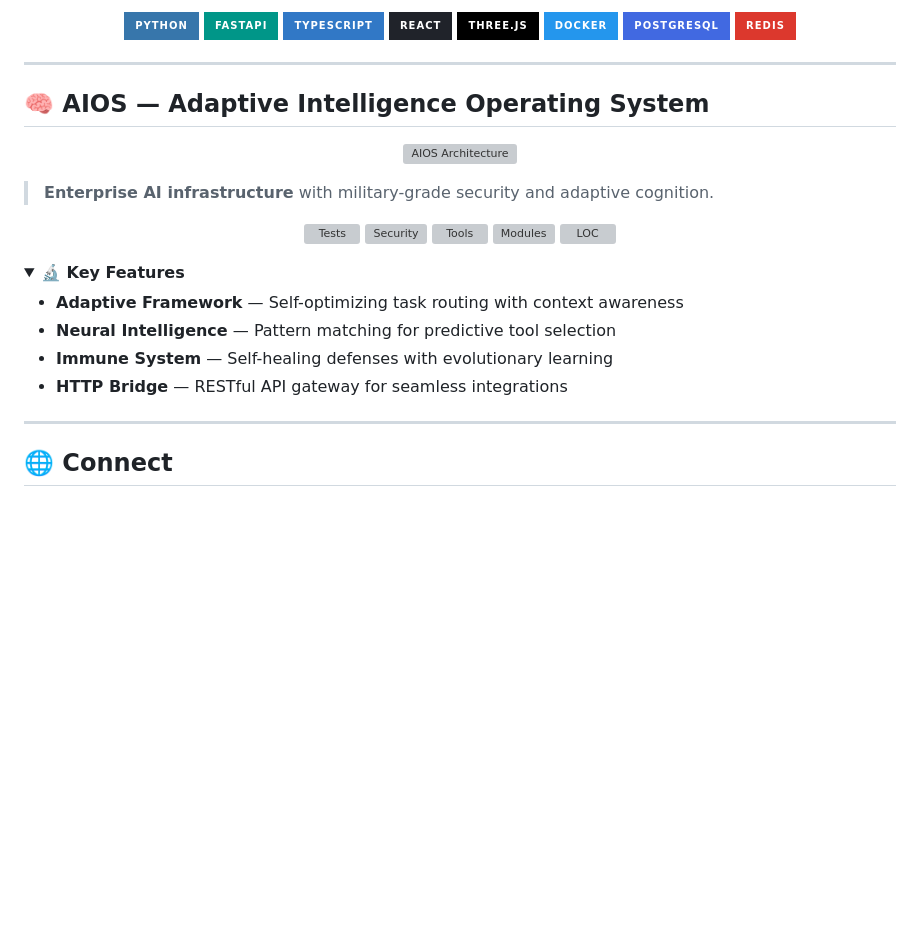
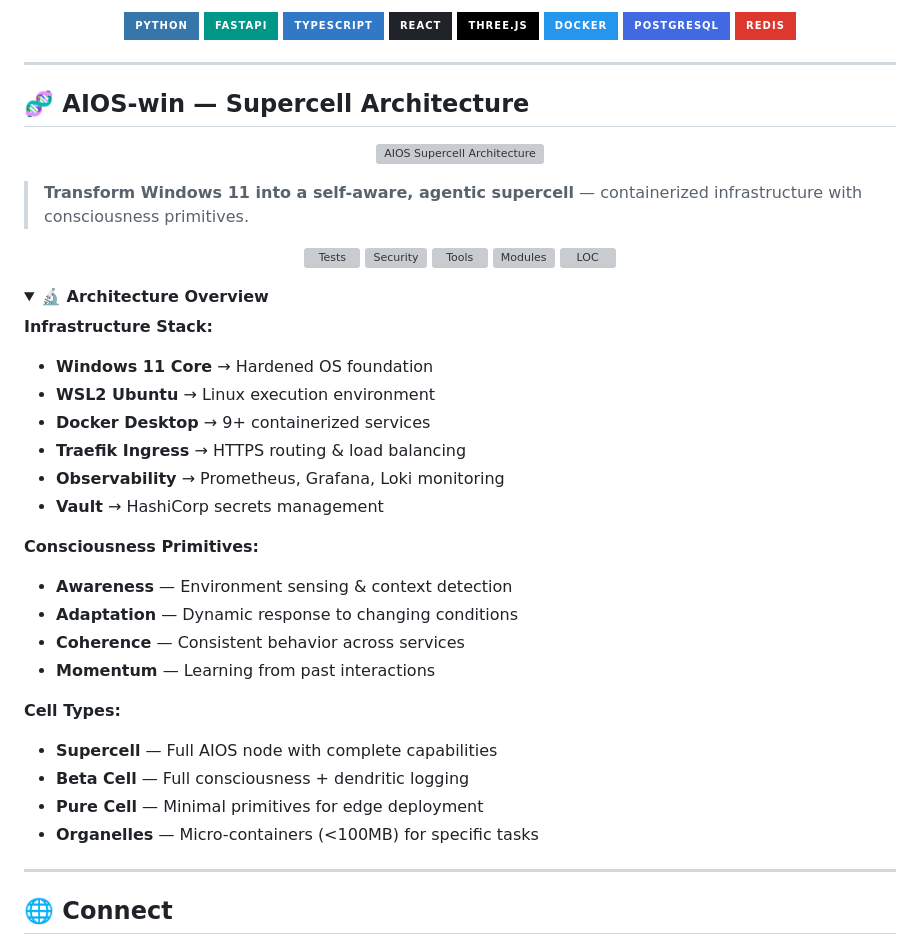
Before and after one commit to Tecnocrat/Tecnocrat, a Markdown page: README.md, the part around the change. GitHub-like rendering; folded sections open; badges without logos; blank space fills up the shorter version; grey boxes are pictures that could not be loaded.

Commit message:
docs: Update profile with real AIOS-win Supercell terminology
- Replace abstract 'Hydrolang' concepts with actual architecture
- Link to AIOS-win repo instead of old AIOS
- Add Infrastructure Stack details: Windows 11 -> WSL2 -> Docker -> Traefik -> Vault
- Add Consciousness Primitives: Awareness, Adaptation, Coherence, Momentum
- Add Cell Types: Supercell, Beta, Pure, Organelles
- Description reflects actual project: 'Transform Windows 11 into self-aware supercell'

```diff
--- a/README.md
+++ b/README.md
@@ -72,15 +72,15 @@
 
 ---
 
-## 🧠 AIOS — Adaptive Intelligence Operating System
+## 🧬 AIOS-win — Supercell Architecture
 
 <p align="center">
-  <a href="https://github.com/Tecnocrat/AIOS">
-    <img src="https://tecnocrat-api.vercel.app/api/architecture" alt="AIOS Architecture" width="100%"/>
+  <a href="https://github.com/Tecnocrat/AIOS-win">
+    <img src="https://tecnocrat-api.vercel.app/api/architecture" alt="AIOS Supercell Architecture" width="100%"/>
   </a>
 </p>
 
-> **Enterprise AI infrastructure** with military-grade security and adaptive cognition.
+> **Transform Windows 11 into a self-aware, agentic supercell** — containerized infrastructure with consciousness primitives.
 
 <p align="center">
   <img src="https://tecnocrat-api.vercel.app/api/badge/tests" alt="Tests"/>
@@ -91,12 +91,27 @@
 </p>
 
 <details>
-<summary><b>🔬 Key Features</b></summary>
+<summary><b>🔬 Architecture Overview</b></summary>
 
-- **Adaptive Framework** — Self-optimizing task routing with context awareness
-- **Neural Intelligence** — Pattern matching for predictive tool selection
-- **Immune System** — Self-healing defenses with evolutionary learning
-- **HTTP Bridge** — RESTful API gateway for seamless integrations
+**Infrastructure Stack:**
+- **Windows 11 Core** → Hardened OS foundation
+- **WSL2 Ubuntu** → Linux execution environment
+- **Docker Desktop** → 9+ containerized services
+- **Traefik Ingress** → HTTPS routing & load balancing
+- **Observability** → Prometheus, Grafana, Loki monitoring
+- **Vault** → HashiCorp secrets management
+
+**Consciousness Primitives:**
+- **Awareness** — Environment sensing & context detection
+- **Adaptation** — Dynamic response to changing conditions
+- **Coherence** — Consistent behavior across services
+- **Momentum** — Learning from past interactions
+
+**Cell Types:**
+- **Supercell** — Full AIOS node with complete capabilities
+- **Beta Cell** — Full consciousness + dendritic logging
+- **Pure Cell** — Minimal primitives for edge deployment
+- **Organelles** — Micro-containers (<100MB) for specific tasks
 
 </details>
 
```
